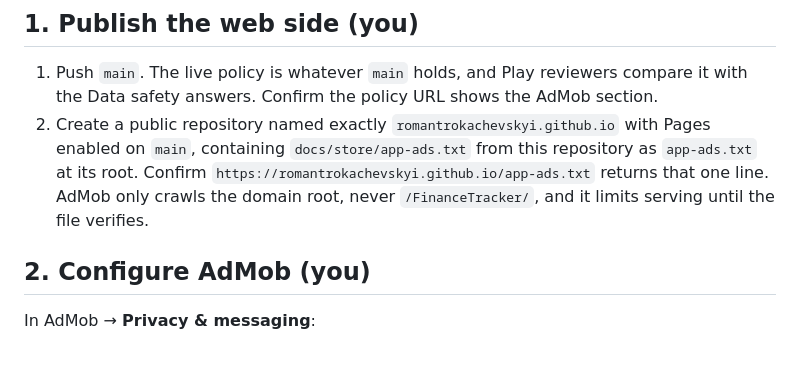
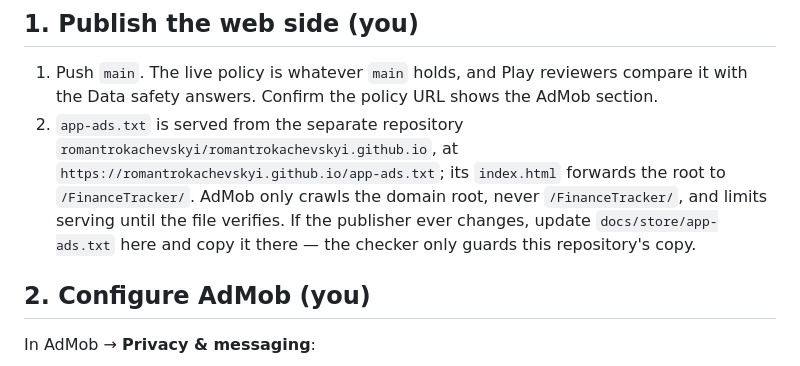
Before and after one commit to romantrokachevskyi/FinanceTracker, a Markdown page: docs/store/RELEASE.md, the part around the change. Drawn GitHub-style.

Commit message:
Record where app-ads.txt is served
Co-Authored-By: Claude Opus 5 <noreply@anthropic.com>

```diff
--- a/docs/store/RELEASE.md
+++ b/docs/store/RELEASE.md
@@ -23,12 +23,13 @@ to the `/docs` folder: the web app would disappear.
 1. Push `main`. The live policy is whatever `main` holds, and Play reviewers
    compare it with the Data safety answers. Confirm the policy URL shows the
    AdMob section.
-2. Create a public repository named exactly `romantrokachevskyi.github.io`
-   with Pages enabled on `main`, containing `docs/store/app-ads.txt` from this
-   repository as `app-ads.txt` at its root. Confirm
-   `https://romantrokachevskyi.github.io/app-ads.txt` returns that one line.
-   AdMob only crawls the domain root, never `/FinanceTracker/`, and it limits
-   serving until the file verifies.
+2. `app-ads.txt` is served from the separate repository
+   `romantrokachevskyi/romantrokachevskyi.github.io`, at
+   `https://romantrokachevskyi.github.io/app-ads.txt`; its `index.html`
+   forwards the root to `/FinanceTracker/`. AdMob only crawls the domain root,
+   never `/FinanceTracker/`, and limits serving until the file verifies. If the
+   publisher ever changes, update `docs/store/app-ads.txt` here and copy it
+   there — the checker only guards this repository's copy.
 
 ## 2. Configure AdMob (you)
 
```
